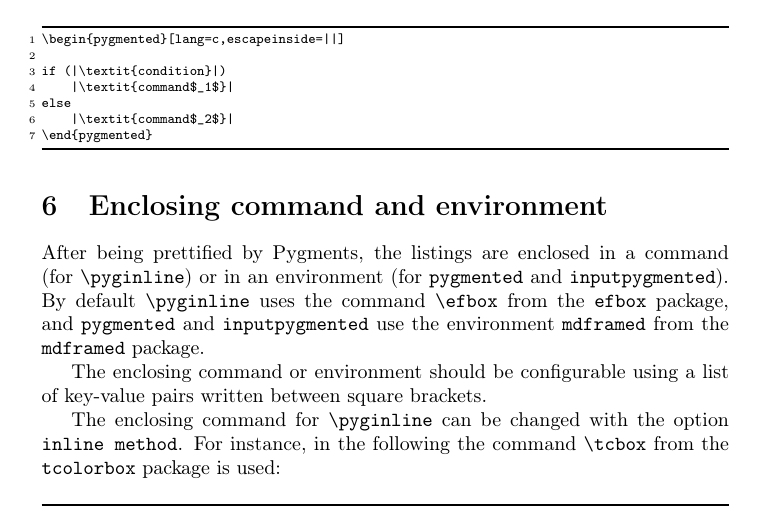
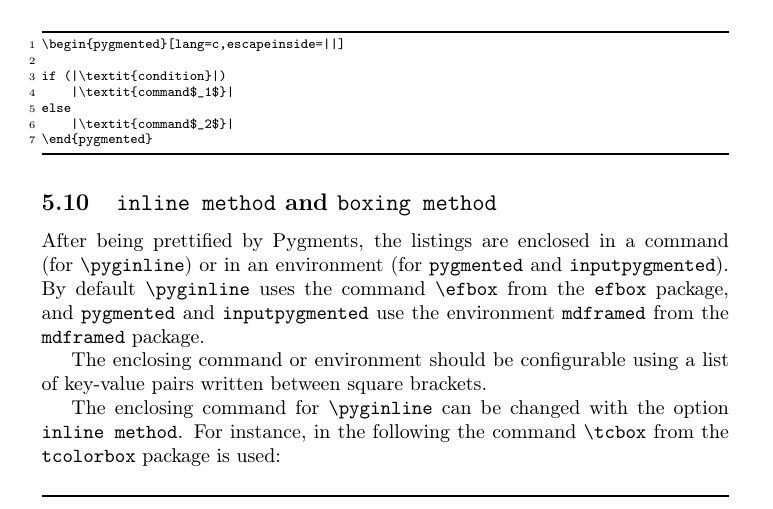
Before and after one commit to romildo/pygmentex, a LaTeX document (pygmentex_demo.tex): part of page 6 of 10, cut so that both start at the same text. Compiled offline with pdfLaTeX.

Commit message:
Makes inline/boxing methods into opt subsection.

```diff
--- a/pygmentex_demo.tex
+++ b/pygmentex_demo.tex
@@ -379,7 +378,7 @@ else
 \end{Example}
 
 
-\section{Enclosing command and environment}
+\subsection{\texttt{inline method} and \texttt{boxing method}}
 
 After being prettified by Pygments, the listings are enclosed in a
 command (for \verb|\pyginline|) or in an environment (for
```
Also changed, not shown: pygmentex_demo.tex (1 more changed lines).
